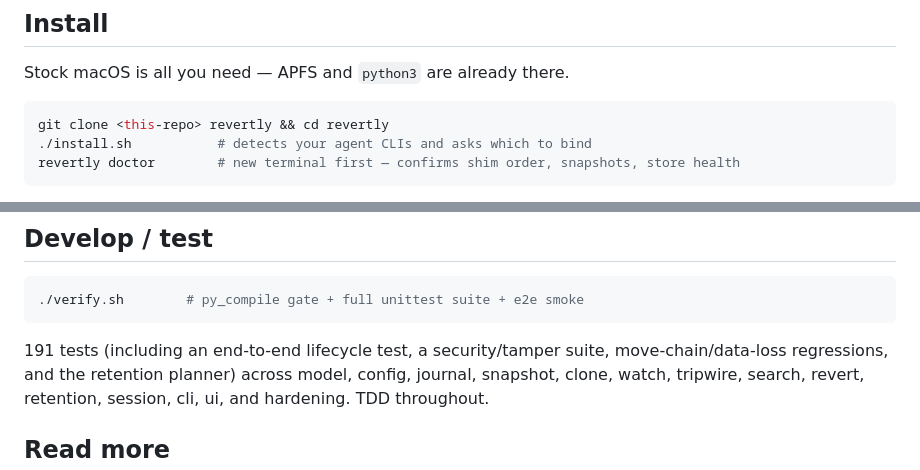
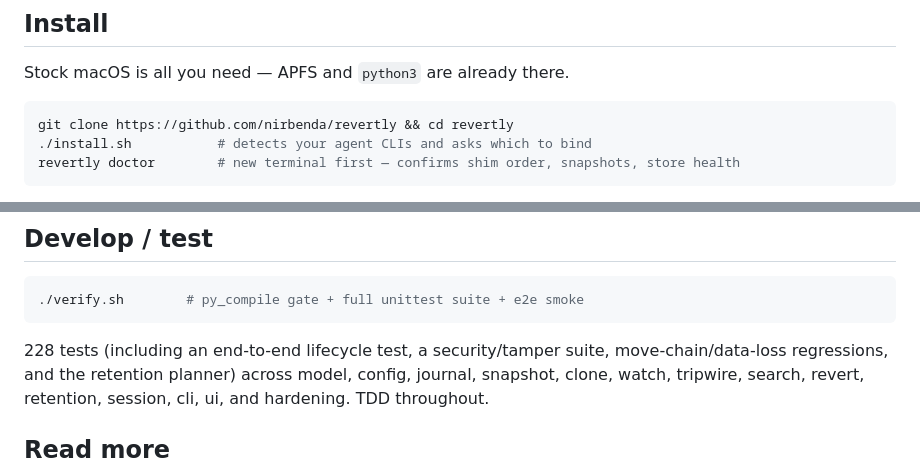
Before and after one commit to nirbenda/revertly, a Markdown page: README.md, 2 parts joined by grey strips. Drawn GitHub-style.

````diff
--- a/README.md
+++ b/README.md
@@ -104,7 +116,7 @@ only inside a tool — it's all plain files under `~/.revertly`.
 Stock macOS is all you need — APFS and `python3` are already there.
 
 ```sh
-git clone <this-repo> revertly && cd revertly
+git clone https://github.com/nirbenda/revertly && cd revertly
 ./install.sh           # detects your agent CLIs and asks which to bind
 revertly doctor        # new terminal first — confirms shim order, snapshots, store health
 ```
@@ -336,7 +359,7 @@ your revert points.
 ./verify.sh        # py_compile gate + full unittest suite + e2e smoke
 ```
 
-191 tests (including an end-to-end lifecycle test, a security/tamper suite,
+228 tests (including an end-to-end lifecycle test, a security/tamper suite,
 move-chain/data-loss regressions, and the retention planner) across model,
 config, journal, snapshot, clone, watch, tripwire, search, revert, retention,
 session, cli, ui, and hardening. TDD throughout.
````
Also changed, not shown: other parts of README.md (+28 -5 lines), docs/assets/panel.png (added).
